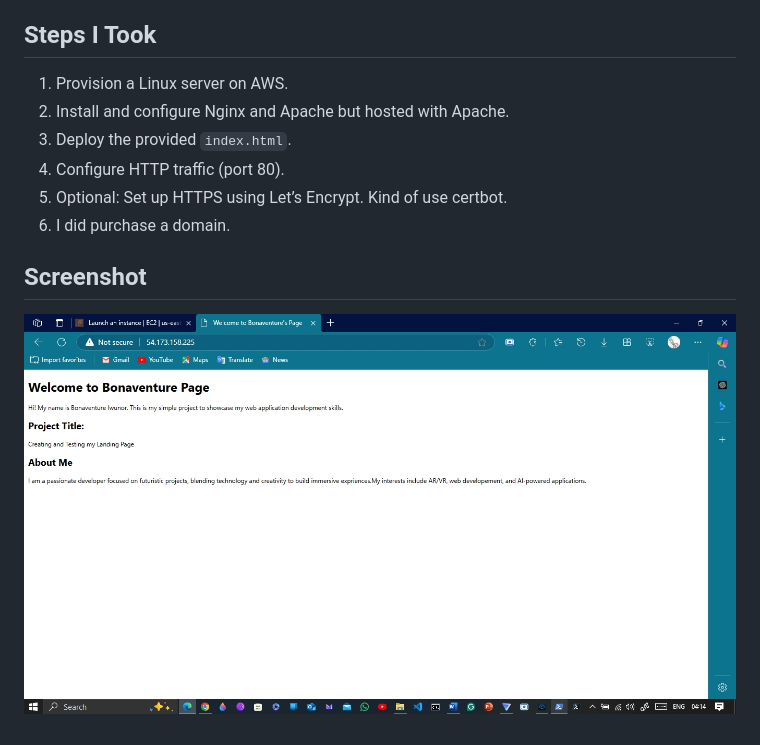
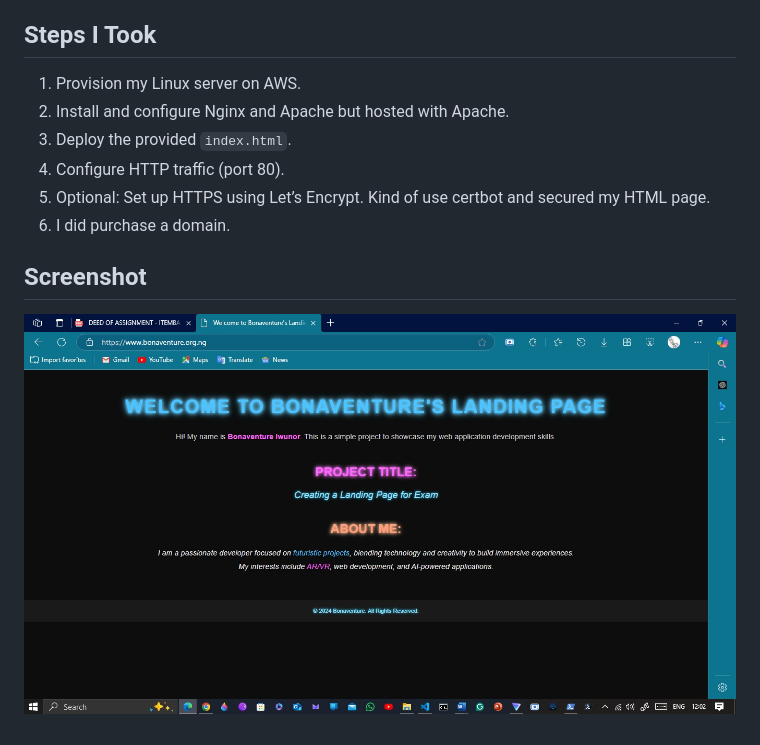
Before and after one commit to biwunor/ExamProject, a Markdown page: README.md, the part around the change. Drawn GitHub-style; pictures changed too: Bonaventure.png (added).

Commit message:
ExamProject

```diff
--- a/README.md
+++ b/README.md
@@ -6,13 +6,13 @@
 
 ## Steps I Took
 
-1. Provision a Linux server on AWS.
+1. Provision my Linux server on AWS.
 2. Install and configure Nginx and Apache but hosted with Apache.
 3. Deploy the provided `index.html`.
 4. Configure HTTP traffic (port 80).
-5. Optional: Set up HTTPS using Let’s Encrypt. Kind of use certbot.
+5. Optional: Set up HTTPS using Let’s Encrypt. Kind of use certbot and secured my HTML page.
 6. I did purchase a domain.
 
 ## Screenshot
 
-![Bonaventur's Page Screenshot](./ExamProject.png)
+![Bonaventur's Page Screenshot](/Bonaventure.png)
```
Also changed, not shown: 1 other file.
